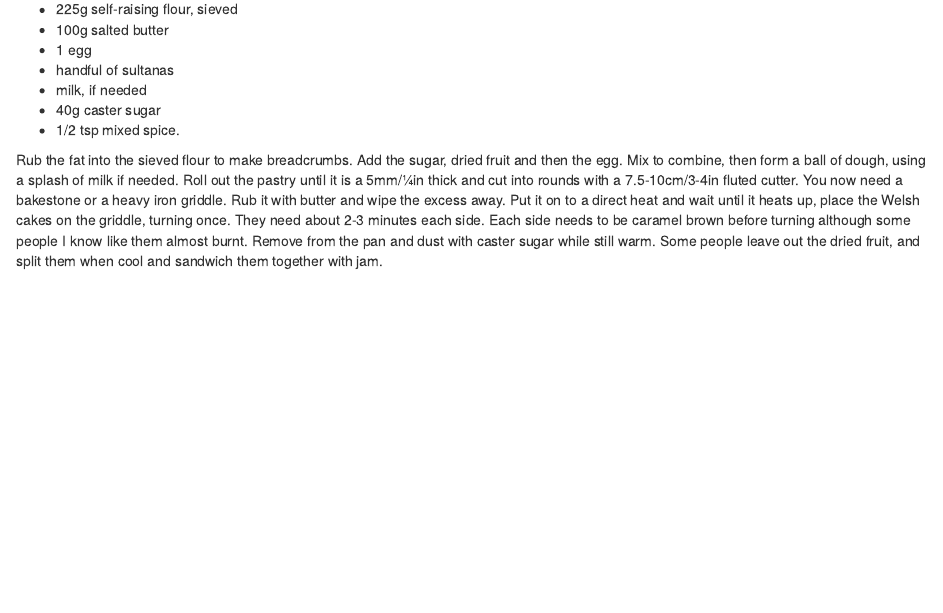
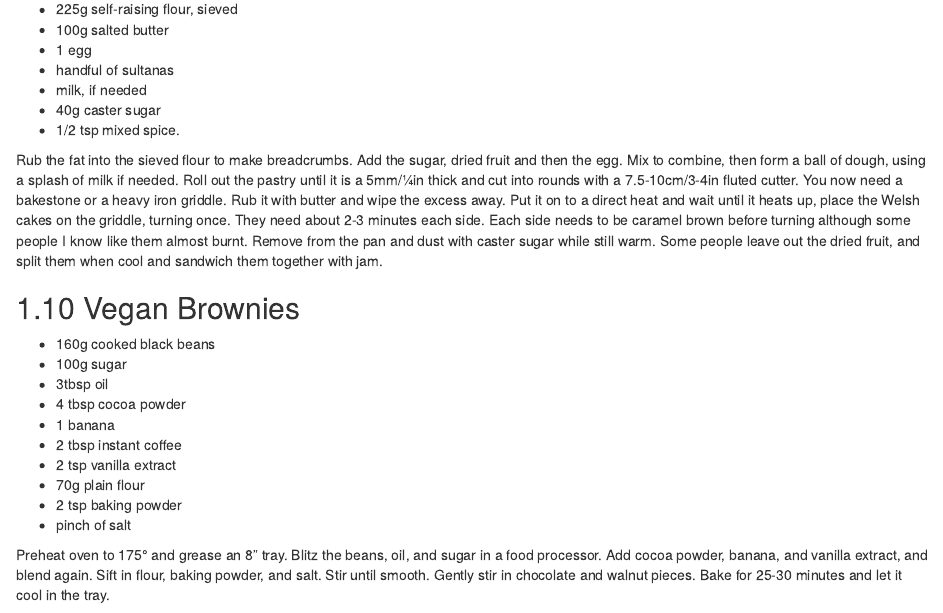
Before and after one commit to trianglegirl/recipes, an R Markdown document (03-cakes.Rmd): the page in a window 1100 px wide, from 3180 px down. Rendered offline with R 4.5, knitr and Pandoc, with nearby package versions; drawn as R Markdown's standard HTML page in place of the format the file asks for.

Commit message:
Added vegan brownies

```diff
--- a/03-cakes.Rmd
+++ b/03-cakes.Rmd
@@ -179,3 +179,20 @@ Rub the fat into the sieved flour to make breadcrumbs. Add the sugar, dried frui
 Roll out the pastry until it is a 5mm/¼in thick and cut into rounds with a 7.5-10cm/3-4in fluted cutter.
 You now need a bakestone or a heavy iron griddle. Rub it with butter and wipe the excess away. Put it on to a direct heat and wait until it heats up, place the Welsh cakes on the griddle, turning once. They need about 2-3 minutes each side. Each side needs to be caramel brown before turning although some people I know like them almost burnt.
 Remove from the pan and dust with caster sugar while still warm. Some people leave out the dried fruit, and split them when cool and sandwich them together with jam.
+
+
+## Vegan Brownies
+
+* 160g cooked black beans
+* 100g sugar
+* 3tbsp oil
+* 4 tbsp cocoa powder
+* 1 banana
+* 2 tbsp instant coffee
+* 2 tsp vanilla extract
+* 70g plain flour
+* 2 tsp baking powder
+* pinch of salt
+
+
+Preheat oven to 175° and grease an 8" tray. Blitz the beans, oil, and sugar in a food processor. Add cocoa powder, banana, and vanilla extract, and blend again. Sift in flour, baking powder, and salt. Stir until smooth. Gently stir in chocolate and walnut pieces.  Bake for 25-30 minutes and let it cool in the tray.
```
